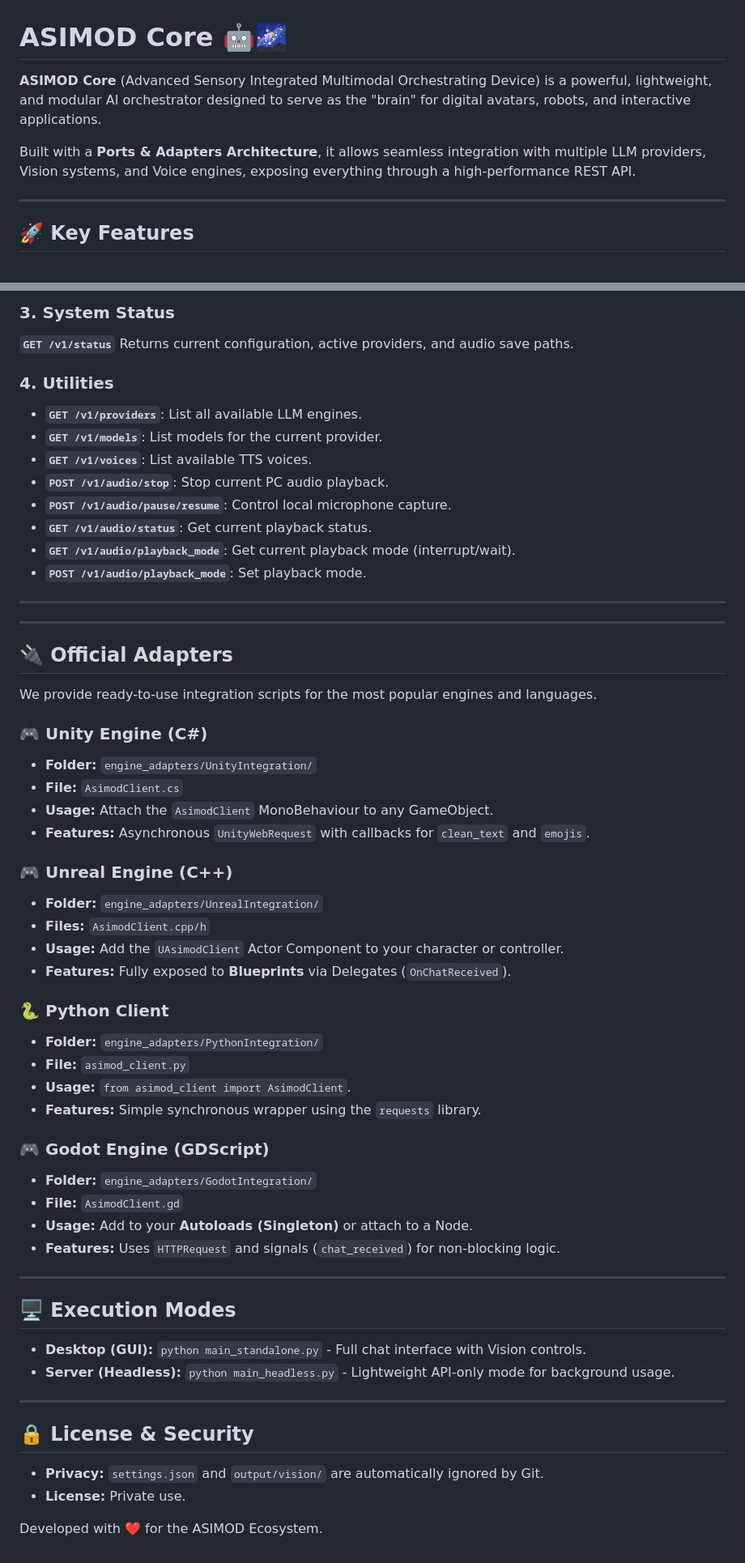
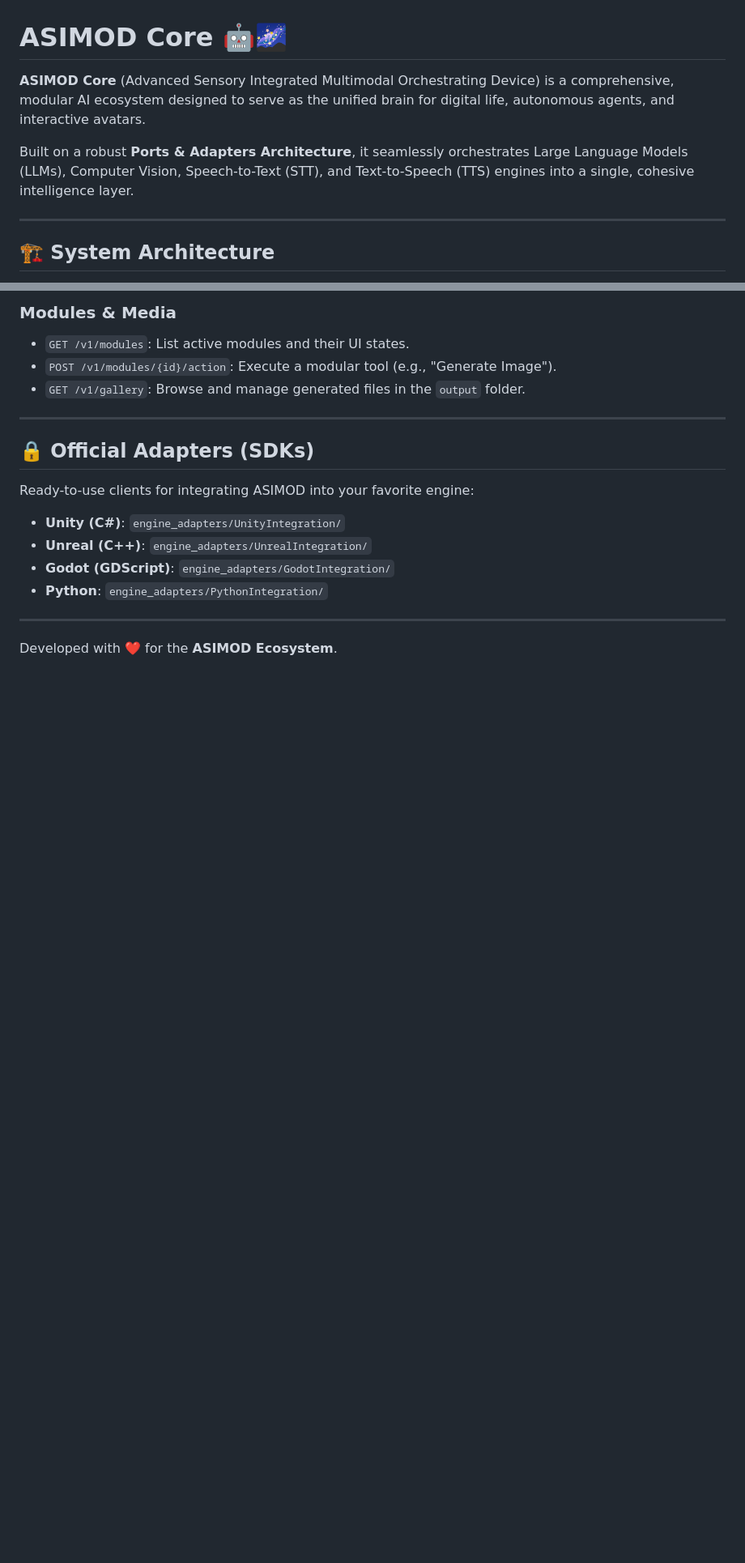
Before and after one commit to JaumarasProyects/asimod-core, a Markdown page: README.md, 2 parts joined by grey strips. Shown at 81% size. Rendered like a GitHub page; blank space fills up the shorter version.

Commit message:
docs: comprehensive update of README.md with new architecture and modules

```diff
--- a/README.md
+++ b/README.md
@@ -1,10 +1,10 @@
 # ASIMOD Core 🤖🌌
 
-**ASIMOD Core** (Advanced Sensory Integrated Multimodal Orchestrating Device) is a powerful, lightweight, and modular AI orchestrator designed to serve as the "brain" for digital avatars, robots, and interactive applications.
+**ASIMOD Core** (Advanced Sensory Integrated Multimodal Orchestrating Device) is a comprehensive, modular AI ecosystem designed to serve as the unified brain for digital life, autonomous agents, and interactive avatars.
 
-Built with a **Ports & Adapters Architecture**, it allows seamless integration with multiple LLM providers, Vision systems, and Voice engines, exposing everything through a high-performance REST API.
+Built on a robust **Ports & Adapters Architecture**, it seamlessly orchestrates Large Language Models (LLMs), Computer Vision, Speech-to-Text (STT), and Text-to-Speech (TTS) engines into a single, cohesive intelligence layer.
 
 ---
 
-## 🚀 Key Features
+## 🏗️ System Architecture
 
@@ -89,61 +100,19 @@ Dynamically switch providers, models, or voices.
 
-### 3. System Status
-**`GET /v1/status`**
-Returns current configuration, active providers, and audio save paths.
-
-### 4. Utilities
-- **`GET /v1/providers`**: List all available LLM engines.
-- **`GET /v1/models`**: List models for the current provider.
-- **`GET /v1/voices`**: List available TTS voices.
-- **`POST /v1/audio/stop`**: Stop current PC audio playback.
-- **`POST /v1/audio/pause/resume`**: Control local microphone capture.
-- **`GET /v1/audio/status`**: Get current playback status.
-- **`GET /v1/audio/playback_mode`**: Get current playback mode (interrupt/wait).
-- **`POST /v1/audio/playback_mode`**: Set playback mode.
+### Modules & Media
+- `GET /v1/modules`: List active modules and their UI states.
+- `POST /v1/modules/{id}/action`: Execute a modular tool (e.g., "Generate Image").
+- `GET /v1/gallery`: Browse and manage generated files in the `output` folder.
 
 ---
 
----
+## 🔒 Official Adapters (SDKs)
 
-## 🔌 Official Adapters
-
-We provide ready-to-use integration scripts for the most popular engines and languages.
-
-### 🎮 Unity Engine (C#)
-- **Folder:** `engine_adapters/UnityIntegration/`
-- **File:** `AsimodClient.cs`
-- **Usage:** Attach the `AsimodClient` MonoBehaviour to any GameObject.
-- **Features:** Asynchronous `UnityWebRequest` with callbacks for `clean_text` and `emojis`.
-
-### 🎮 Unreal Engine (C++)
-- **Folder:** `engine_adapters/UnrealIntegration/`
-- **Files:** `AsimodClient.cpp/h`
-- **Usage:** Add the `UAsimodClient` Actor Component to your character or controller.
-- **Features:** Fully exposed to **Blueprints** via Delegates (`OnChatReceived`).
-
-### 🐍 Python Client
-- **Folder:** `engine_adapters/PythonIntegration/`
-- **File:** `asimod_client.py`
-- **Usage:** `from asimod_client import AsimodClient`.
-- **Features:** Simple synchronous wrapper using the `requests` library.
-
-### 🎮 Godot Engine (GDScript)
-- **Folder:** `engine_adapters/GodotIntegration/`
-- **File:** `AsimodClient.gd`
-- **Usage:** Add to your **Autoloads (Singleton)** or attach to a Node.
-- **Features:** Uses `HTTPRequest` and signals (`chat_received`) for non-blocking logic.
+Ready-to-use clients for integrating ASIMOD into your favorite engine:
+- **Unity (C#)**: `engine_adapters/UnityIntegration/`
+- **Unreal (C++)**: `engine_adapters/UnrealIntegration/`
+- **Godot (GDScript)**: `engine_adapters/GodotIntegration/`
+- **Python**: `engine_adapters/PythonIntegration/`
 
 ---
 
-## 🖥️ Execution Modes
-
-- **Desktop (GUI):** `python main_standalone.py` - Full chat interface with Vision controls.
-- **Server (Headless):** `python main_headless.py` - Lightweight API-only mode for background usage.
-
----
-
-## 🔒 License & Security
-- **Privacy:** `settings.json` and `output/vision/` are automatically ignored by Git.
-- **License:** Private use.
-
-Developed with ❤️ for the ASIMOD Ecosystem.
+Developed with ❤️ for the **ASIMOD Ecosystem**.
```
Also changed, not shown: other parts of README.md (+72 -61 lines).
